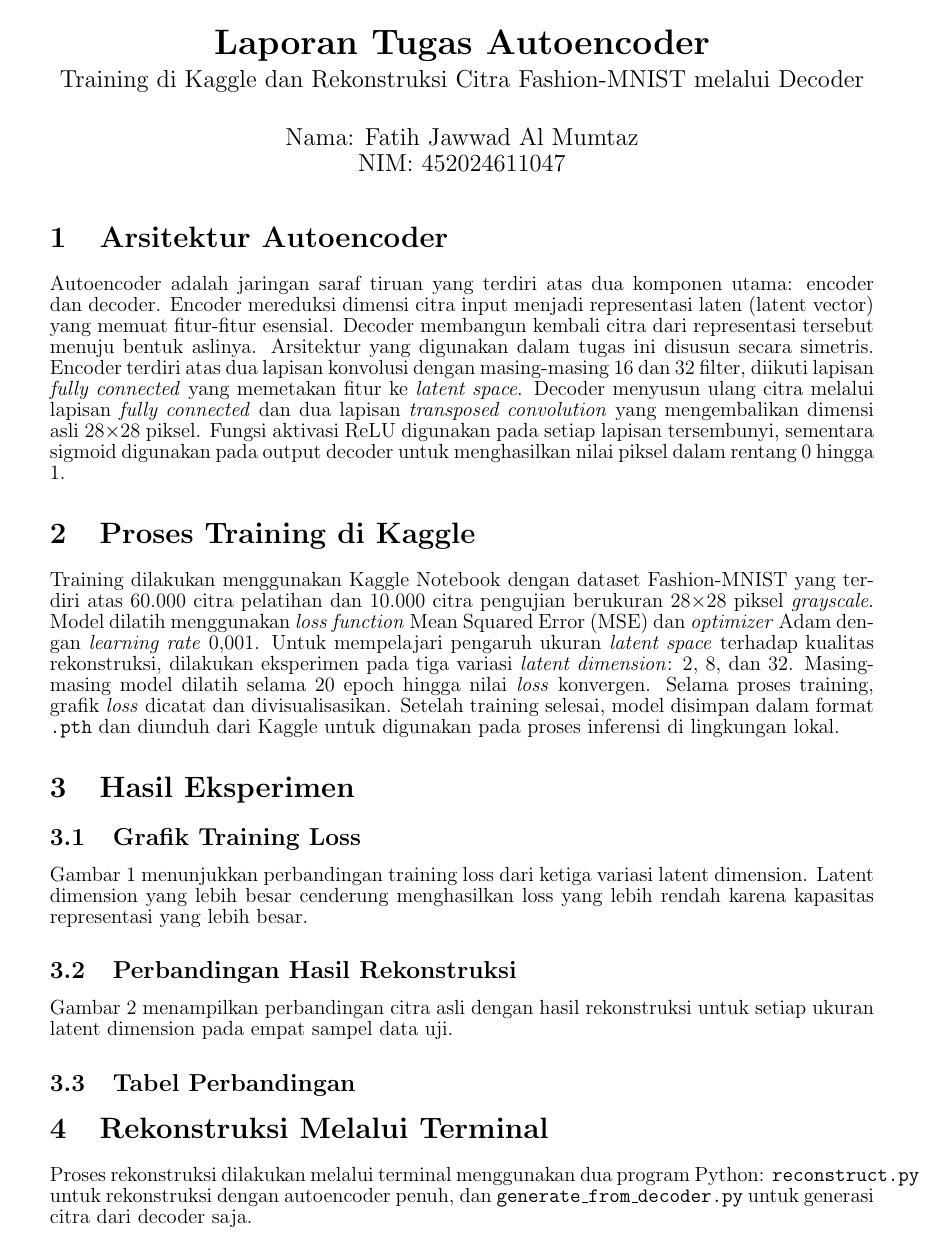
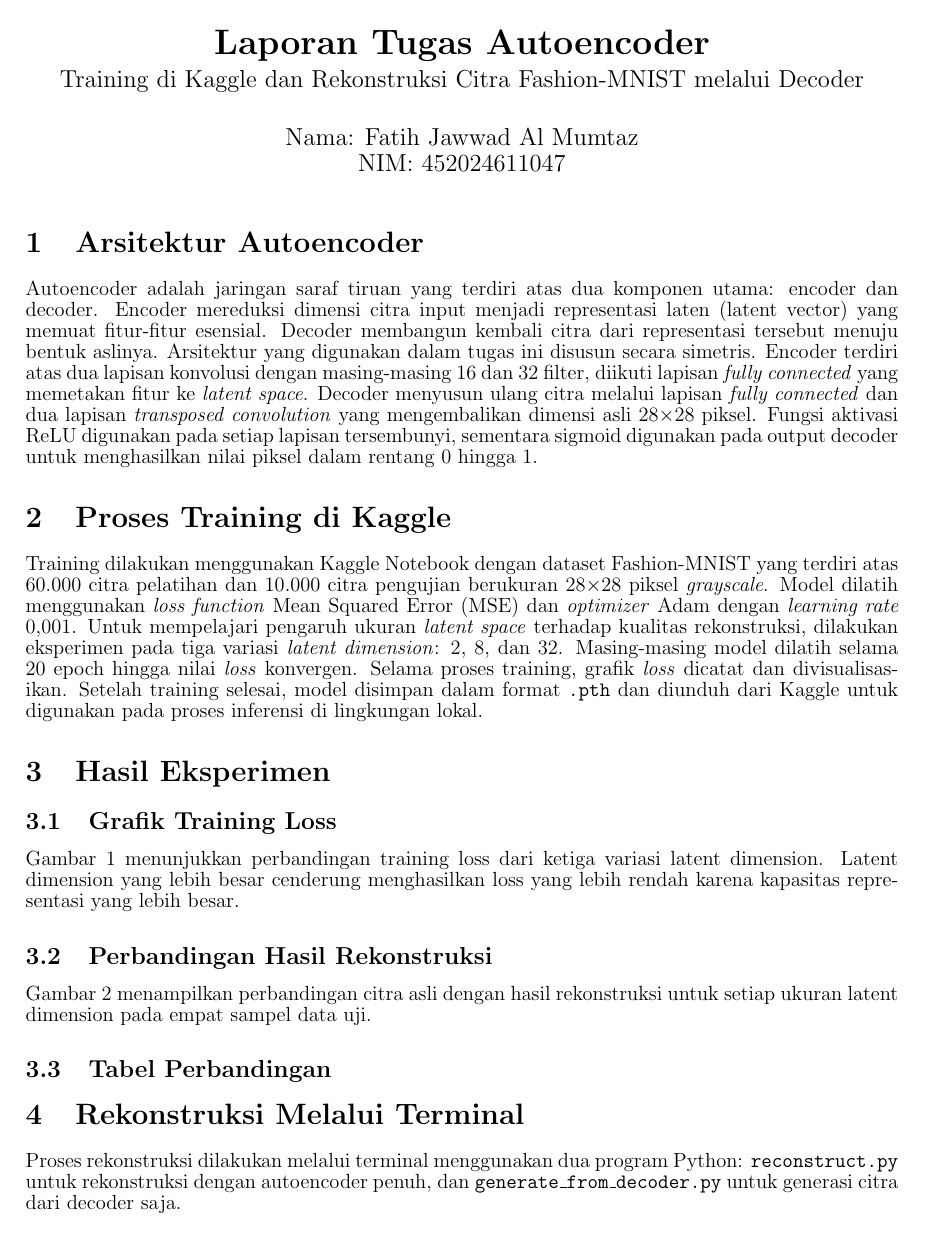
Before and after one commit to jaweed3/Tugas_RekonstruksiEncoder_ML2, a LaTeX document (laporan.tex): page 1 of 5. Compiled offline with pdfLaTeX.

Commit message:
fix: smaller font + table column widths to prevent overflow

```diff
--- a/laporan.tex
+++ b/laporan.tex
@@ -8,11 +8,11 @@
 \usepackage{hyperref}
 \usepackage{caption}
 
-\geometry{top=1.8cm, bottom=1.8cm, left=2cm, right=2cm}
+\geometry{top=1.8cm, bottom=1.8cm, left=1.5cm, right=1.5cm}
 \setstretch{0.85}
 \parskip=1pt
 \parindent=0pt
-\small
+\footnotesize
 
 \title{\textbf{Laporan Tugas Autoencoder}\\[4pt]
 \large Training di Kaggle dan Rekonstruksi Citra Fashion-MNIST melalui Decoder}
```
Also changed, not shown: laporan.pdf, laporan.tex (3 more changed lines).
